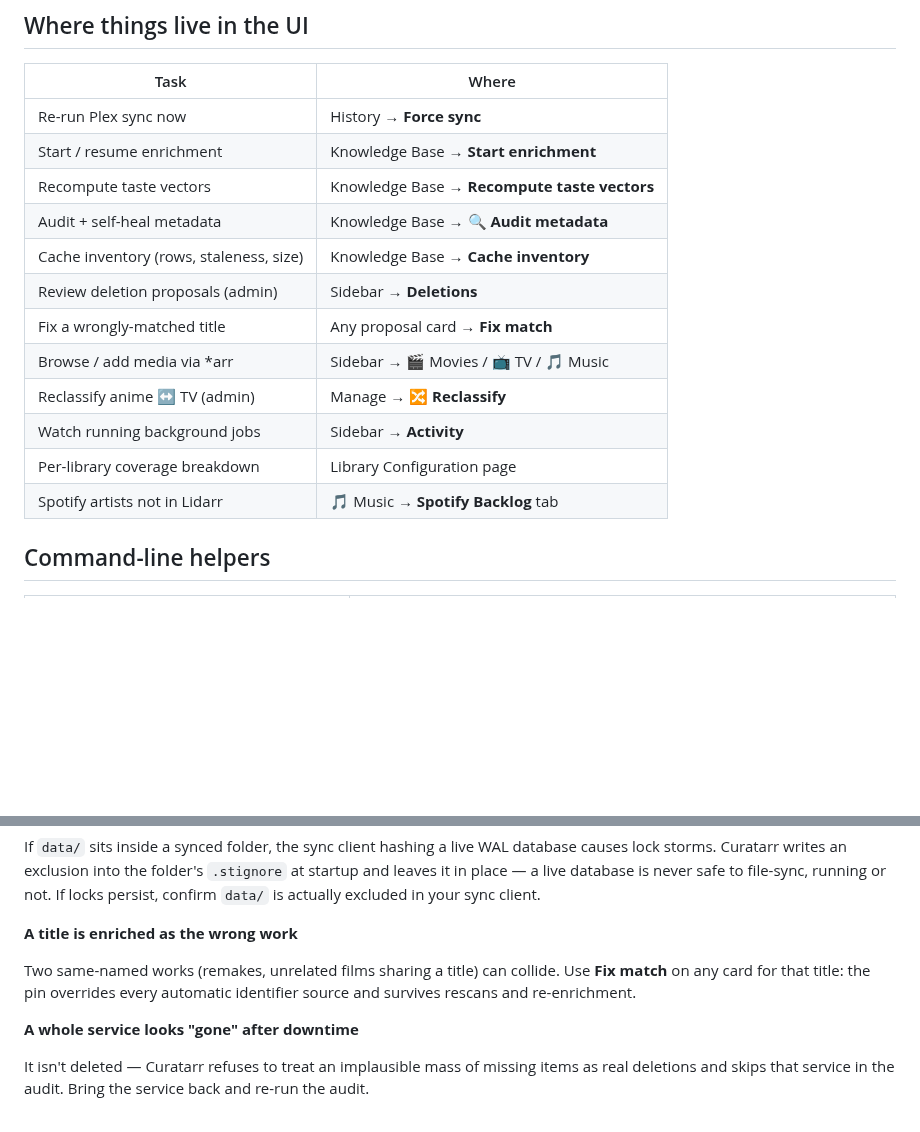
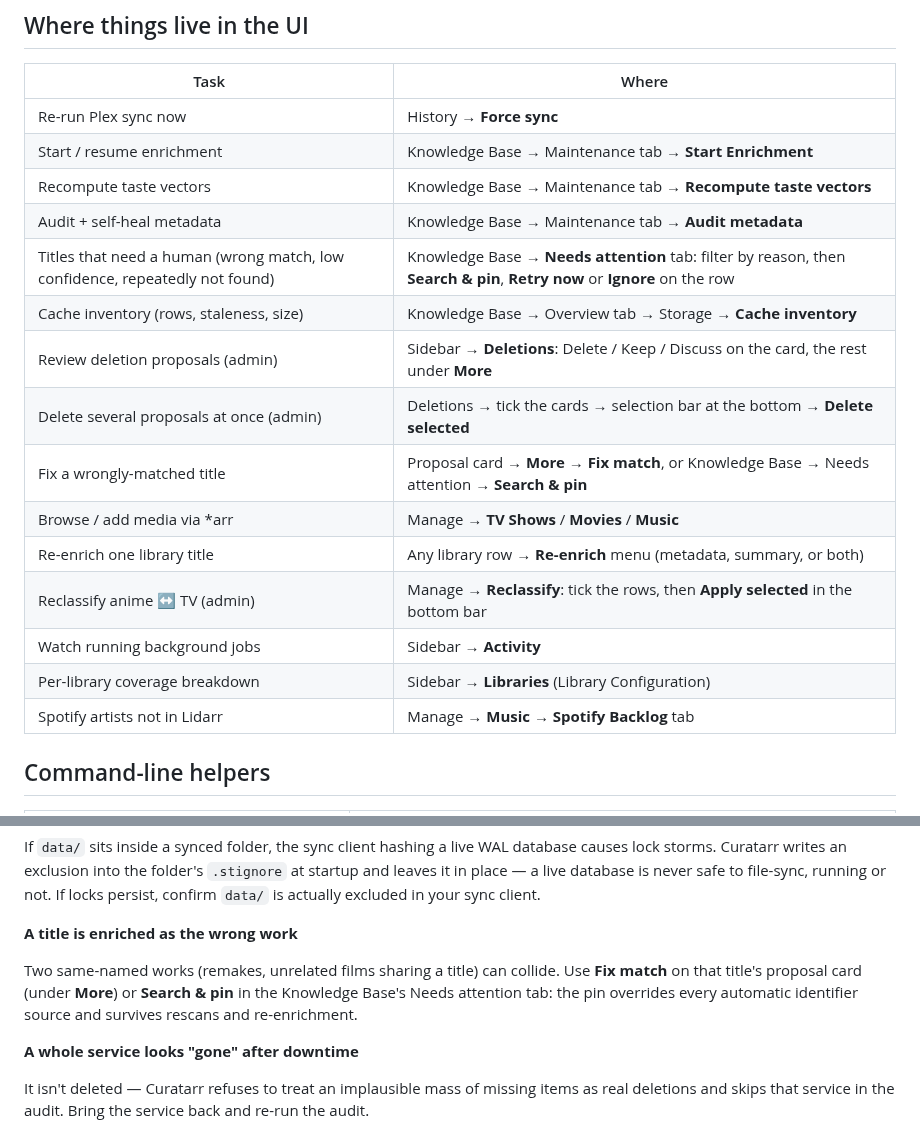
Before and after one commit to Randomname653/Curatarr, a Markdown page: docs/USAGE.md, 2 parts joined by grey strips. GitHub-like rendering; blank space fills up the shorter version.

Commit message:
Docs: where things live after the UI grammar
USAGE's placement table names the Knowledge Base tabs, the Needs
attention actions, the More menu, the selection bars and the Re-enrich
menu; the sidebar has carried no emoji glyphs for a while. README's Fix
match sentence says where the action sits now, and the Unreleased
heading covers everything the block holds: healing, the second security
angle, the UI grammar.

```diff
--- a/docs/USAGE.md
+++ b/docs/USAGE.md
@@ -31,17 +31,20 @@ the data custodian picks up whatever is overdue on the next run.
 | Task | Where |
 |---|---|
 | Re-run Plex sync now | History → **Force sync** |
-| Start / resume enrichment | Knowledge Base → **Start enrichment** |
-| Recompute taste vectors | Knowledge Base → **Recompute taste vectors** |
-| Audit + self-heal metadata | Knowledge Base → **🔍 Audit metadata** |
-| Cache inventory (rows, staleness, size) | Knowledge Base → **Cache inventory** |
-| Review deletion proposals (admin) | Sidebar → **Deletions** |
-| Fix a wrongly-matched title | Any proposal card → **Fix match** |
-| Browse / add media via \*arr | Sidebar → 🎬 Movies / 📺 TV / 🎵 Music |
-| Reclassify anime ↔ TV (admin) | Manage → **🔀 Reclassify** |
+| Start / resume enrichment | Knowledge Base → Maintenance tab → **Start Enrichment** |
+| Recompute taste vectors | Knowledge Base → Maintenance tab → **Recompute taste vectors** |
+| Audit + self-heal metadata | Knowledge Base → Maintenance tab → **Audit metadata** |
+| Titles that need a human (wrong match, low confidence, repeatedly not found) | Knowledge Base → **Needs attention** tab: filter by reason, then **Search & pin**, **Retry now** or **Ignore** on the row |
+| Cache inventory (rows, staleness, size) | Knowledge Base → Overview tab → Storage → **Cache inventory** |
+| Review deletion proposals (admin) | Sidebar → **Deletions**: Delete / Keep / Discuss on the card, the rest under **More** |
+| Delete several proposals at once (admin) | Deletions → tick the cards → selection bar at the bottom → **Delete selected** |
+| Fix a wrongly-matched title | Proposal card → **More** → **Fix match**, or Knowledge Base → Needs attention → **Search & pin** |
+| Browse / add media via \*arr | Manage → **TV Shows** / **Movies** / **Music** |
+| Re-enrich one library title | Any library row → **Re-enrich** menu (metadata, summary, or both) |
+| Reclassify anime ↔ TV (admin) | Manage → **Reclassify**: tick the rows, then **Apply selected** in the bottom bar |
 | Watch running background jobs | Sidebar → **Activity** |
-| Per-library coverage breakdown | Library Configuration page |
-| Spotify artists not in Lidarr | 🎵 Music → **Spotify Backlog** tab |
+| Per-library coverage breakdown | Sidebar → **Libraries** (Library Configuration) |
+| Spotify artists not in Lidarr | Manage → **Music** → **Spotify Backlog** tab |
 
 ## Command-line helpers
 
@@ -109,7 +112,8 @@ is never safe to file-sync, running or not. If locks persist, confirm
 **A title is enriched as the wrong work**
 
 Two same-named works (remakes, unrelated films sharing a title) can
-collide. Use **Fix match** on any card for that title: the pin overrides
+collide. Use **Fix match** on that title's proposal card (under **More**) or
+**Search & pin** in the Knowledge Base's Needs attention tab: the pin overrides
 every automatic identifier source and survives rescans and
 re-enrichment.
 
```
Also changed, not shown: CHANGELOG.md (+1 -1 lines), README.md (+2 -1 lines).
